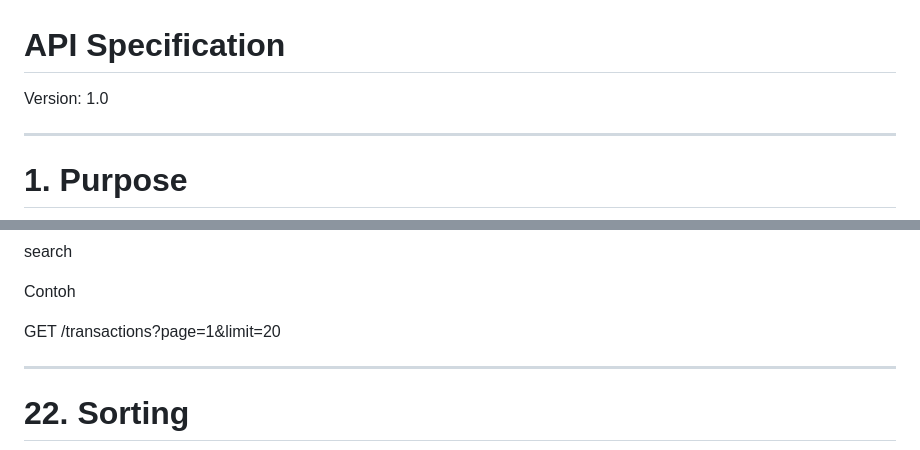
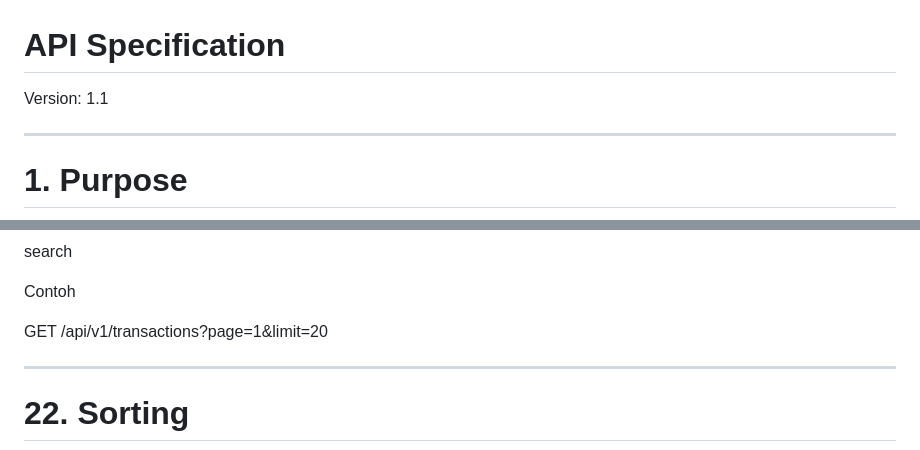
Before and after one commit to fachhhh/WorthFlow, a Markdown page: docs/02-architecture/14-api-spec.md, 2 parts joined by grey strips. GitHub-like rendering.

```diff
--- a/docs/02-architecture/14-api-spec.md
+++ b/docs/02-architecture/14-api-spec.md
@@ -1,6 +1,6 @@
 # API Specification
 
-Version: 1.0
+Version: 1.1
 
 ---
 
@@ -689,7 +727,7 @@ search
 
 Contoh
 
-GET /transactions?page=1&limit=20
+GET /api/v1/transactions?page=1&limit=20
 
 ---
 
```
Also changed, not shown: other parts of docs/02-architecture/14-api-spec.md (+42 -4 lines), docs/06-development/30-coding-standards.md (+19 -23 lines), docs/06-development/34-developer-onboarding.md (+33 -39 lines).
